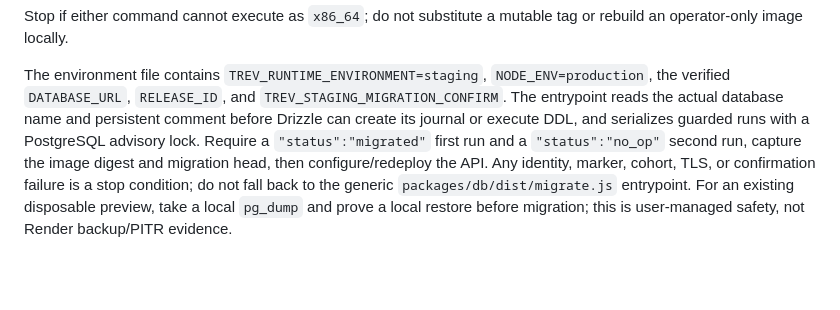
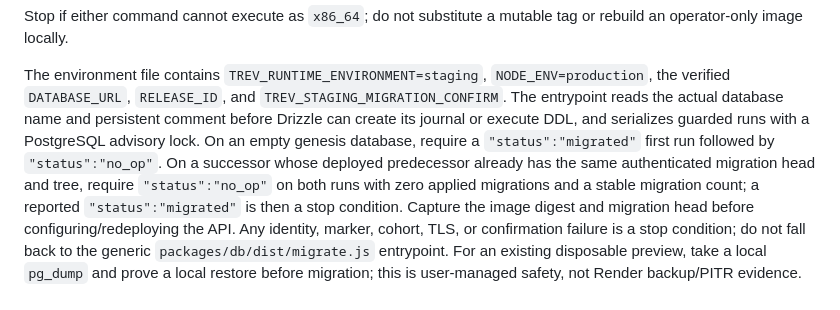
Before and after one commit to zaman365/trevv-webApp, a Markdown page: deploy/render/README.md, the part around the change. Rendered like a GitHub page; blank space fills up the shorter version.

Commit message:
docs(deploy): clarify successor migration verification

```diff
--- a/deploy/render/README.md
+++ b/deploy/render/README.md
@@ -253,9 +253,13 @@ The environment file contains `TREV_RUNTIME_ENVIRONMENT=staging`,
 `NODE_ENV=production`, the verified `DATABASE_URL`, `RELEASE_ID`, and
 `TREV_STAGING_MIGRATION_CONFIRM`. The entrypoint reads the actual database name
 and persistent comment before Drizzle can create its journal or execute DDL,
-and serializes guarded runs with a PostgreSQL advisory lock. Require a
-`"status":"migrated"` first run and a `"status":"no_op"` second run, capture
-the image digest and migration head, then configure/redeploy the API. Any
+and serializes guarded runs with a PostgreSQL advisory lock. On an empty
+genesis database, require a `"status":"migrated"` first run followed by
+`"status":"no_op"`. On a successor whose deployed predecessor already has the
+same authenticated migration head and tree, require `"status":"no_op"` on both
+runs with zero applied migrations and a stable migration count; a reported
+`"status":"migrated"` is then a stop condition. Capture the image digest and
+migration head before configuring/redeploying the API. Any
 identity, marker, cohort, TLS, or confirmation failure is a stop condition; do
 not fall back to the generic `packages/db/dist/migrate.js` entrypoint. For an
 existing disposable preview, take a local `pg_dump` and prove a local restore
```
Also changed, not shown: deploy/staging/remote-operations.md (+6 -3 lines).
